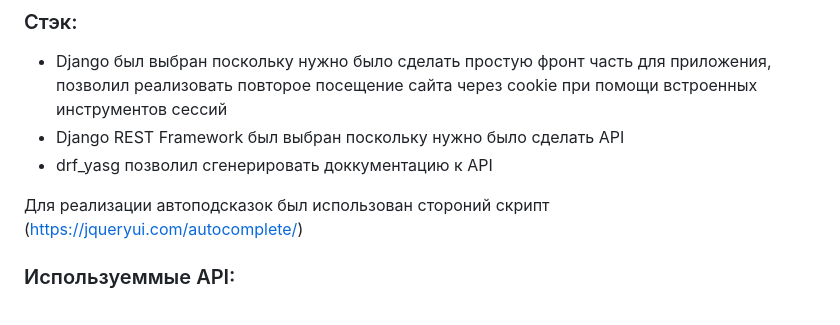
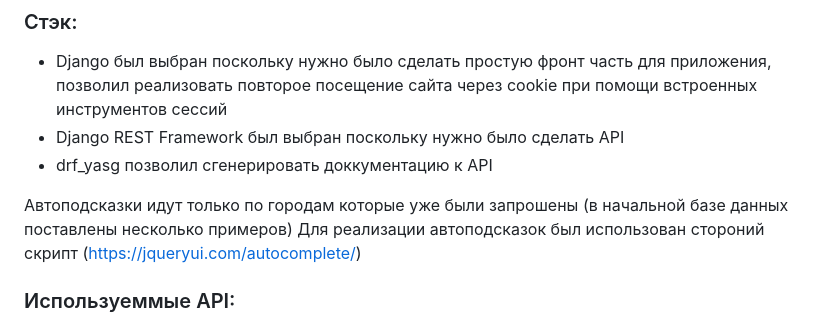
Before and after one commit to AlexeiVar/WeatherTestTask, a Markdown page: README.md, the part around the change. GitHub-like rendering.

```diff
--- a/README.md
+++ b/README.md
@@ -14,6 +14,7 @@
 - Django REST Framework был выбран поскольку нужно было сделать API
 - drf_yasg позволил сгенерировать доккументацию к API
 
+Автоподсказки идут только по городам которые уже были запрошены (в начальной базе данных поставлены несколько примеров)
 Для реализации автоподсказок был использован стороний скрипт (https://jqueryui.com/autocomplete/)
 
 ### Используеммые API:
```
